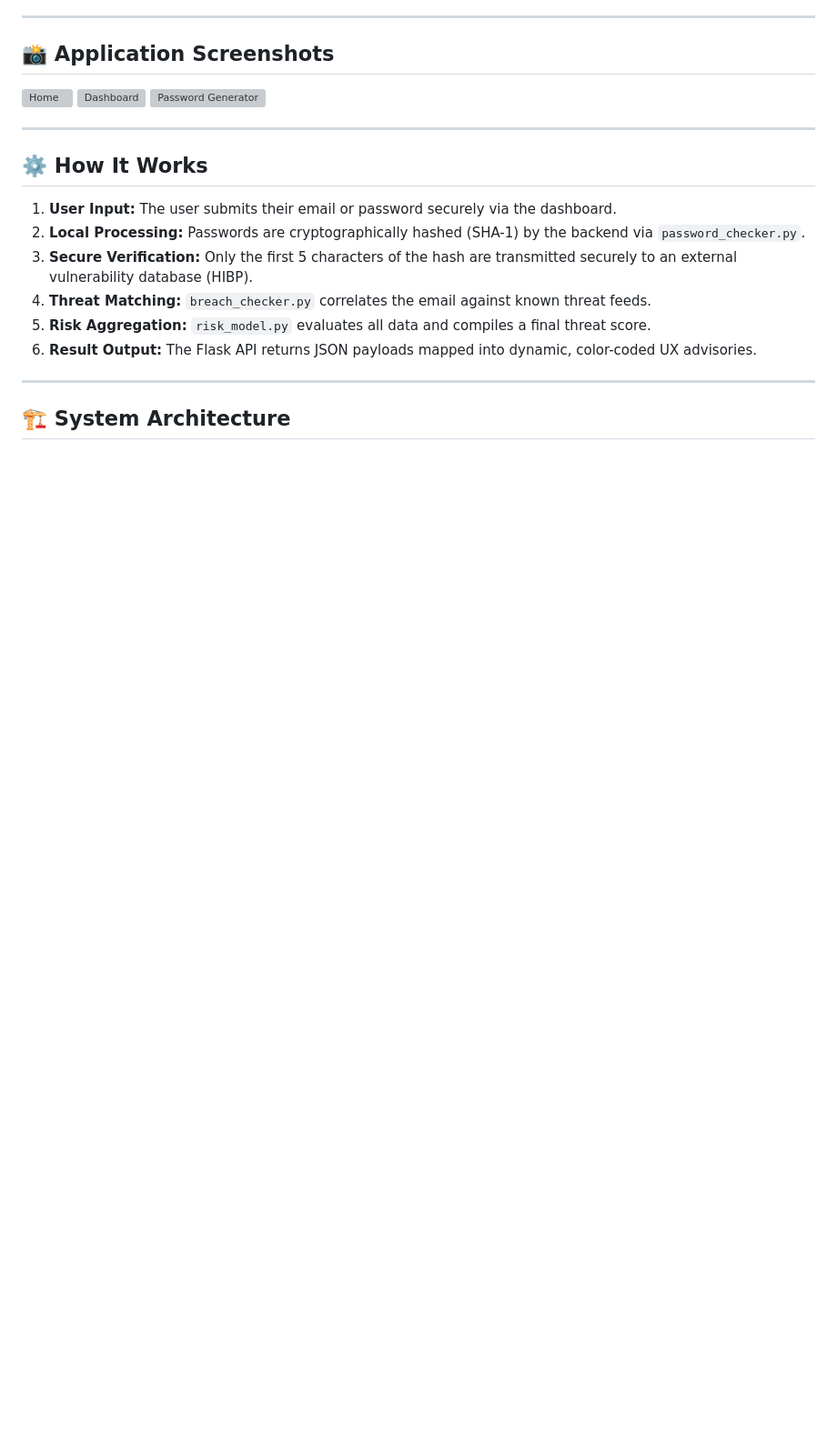
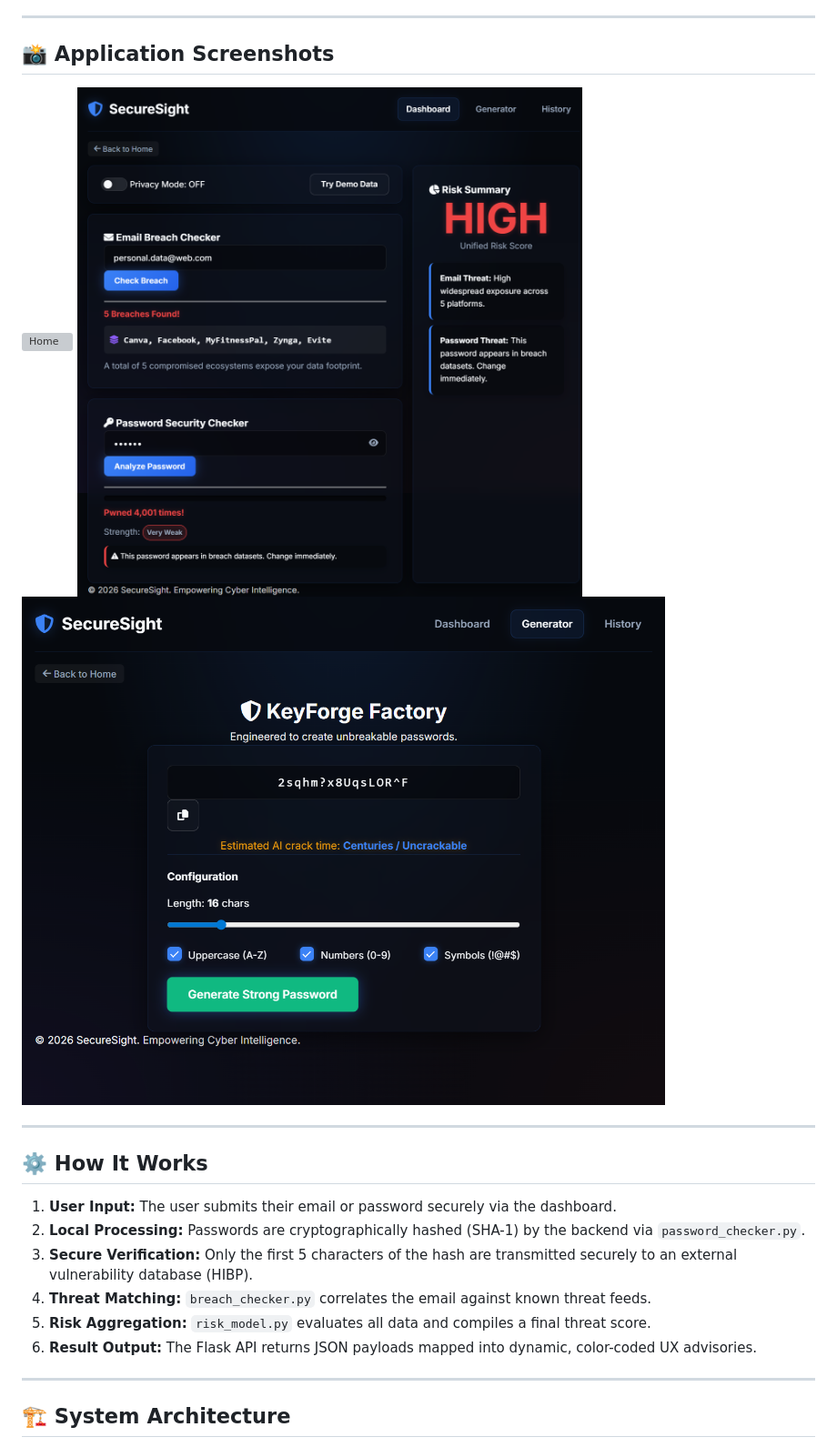
Before and after one commit to Rohitgurjar345/SecureSight-AI-Powered-Data-Leak-Tracker, a Markdown page: README.md, the part around the change. Shown at 91% size. Rendered like a GitHub page; pictures changed too: static/assets/dashboard.png (added), static/assets/password generator.png (added); blank space fills up the shorter version; grey boxes are pictures that could not be loaded.

```diff
--- a/README.md
+++ b/README.md
@@ -45,9 +45,9 @@ SecureSight solves this by utilizing an **intelligent rule-based scoring system*
 
 ## 📸 Application Screenshots
 
-![Home]("C:\Users\rohit\Downloads\127.0.0.1_5000_.png")
-![Dashboard]("C:\Users\rohit\Downloads\127.0.0.1_5000_dashboard.png")
-![Password Generator]("C:\Users\rohit\Downloads\127.0.0.1_5000_generator.png")
+![Home](./static/assets/home%20page.png)
+![Dashboard](./static/assets/dashboard.png)
+![Password Generator](./static/assets/password%20generator.png)
 
 ---
 
```
Also changed, not shown: 1 other file.
